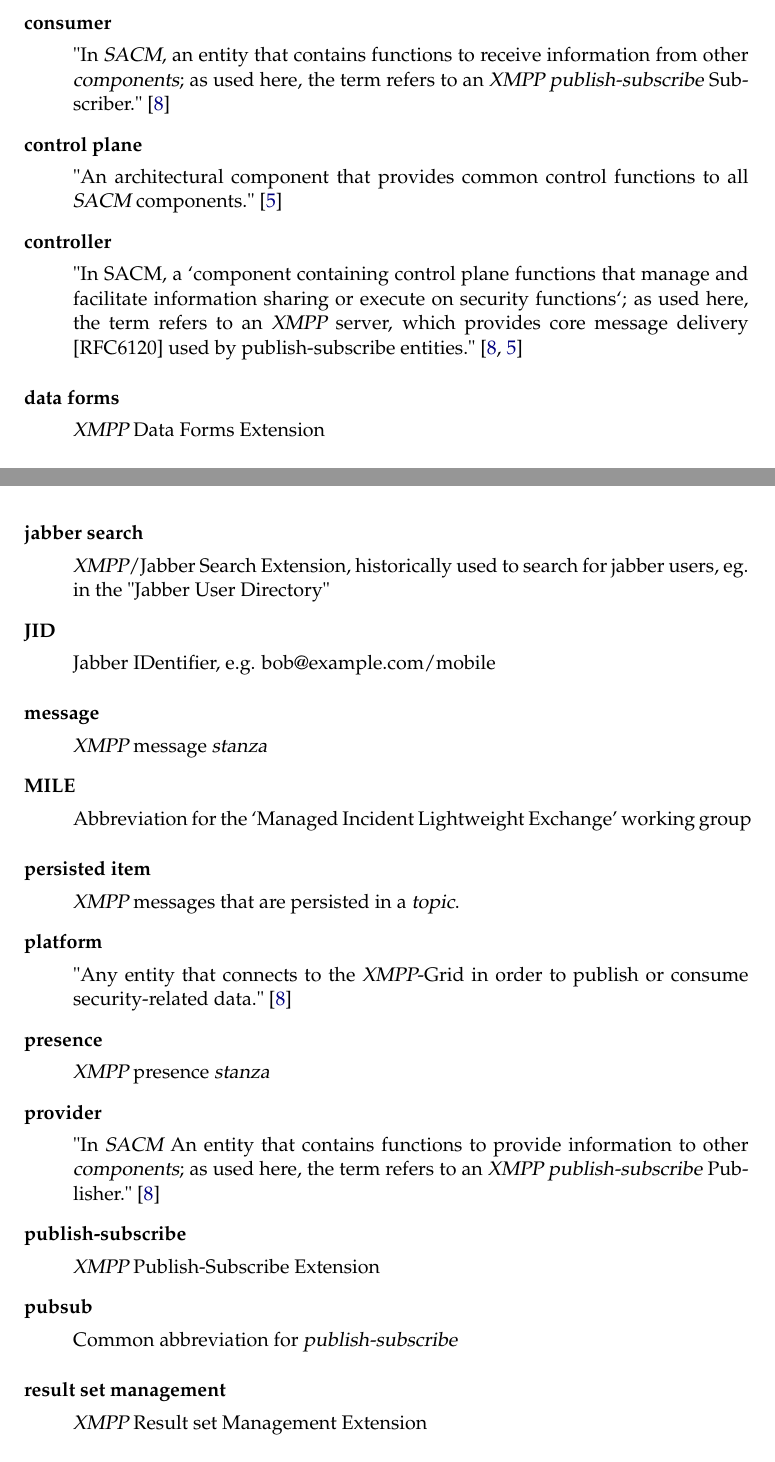
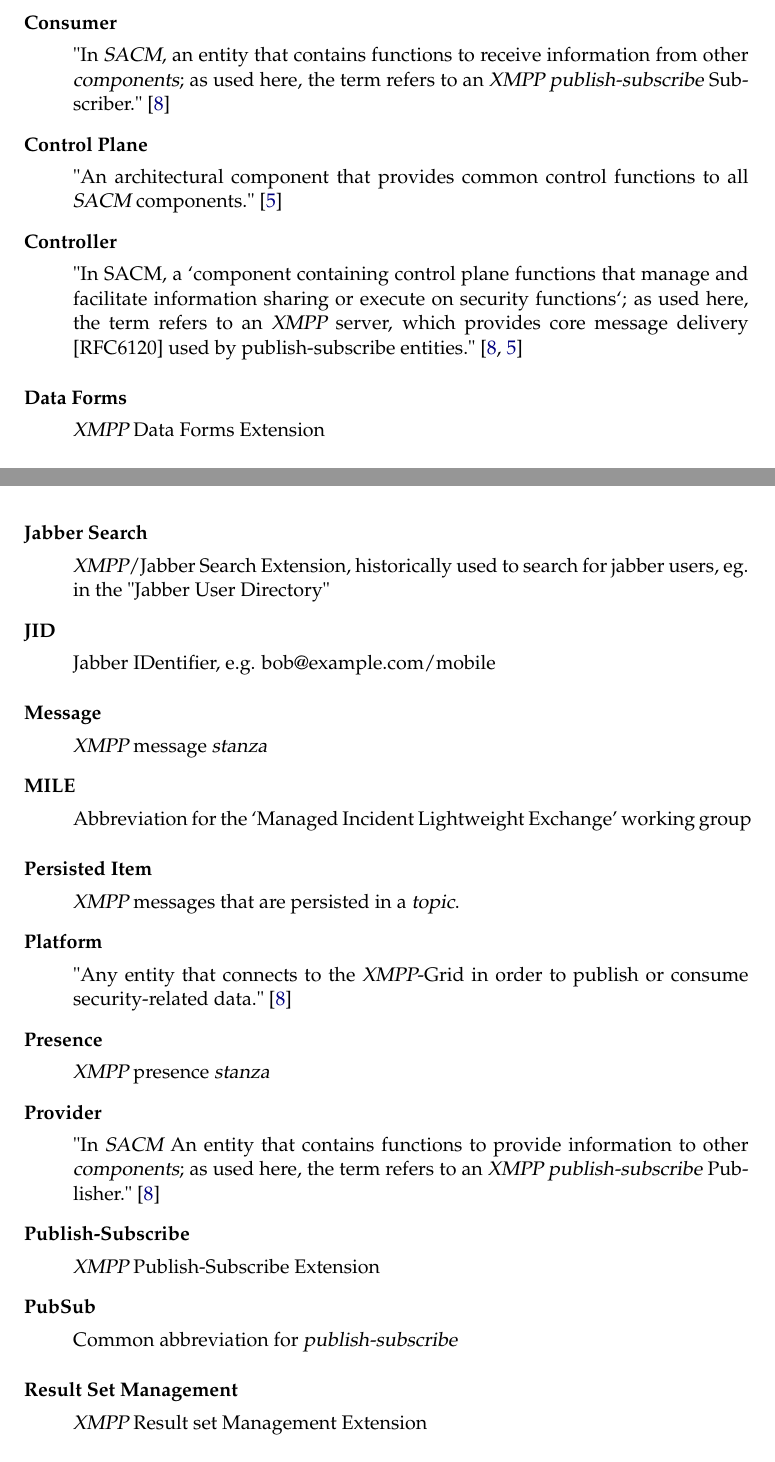
Before and after one commit to xmpp-grid-broker/documents, a LaTeX thesis (documents/final-submission-document/final-submission-document.tex, which reads documents/final-submission-document/glossar.tex): two parts of pages 46 and 47 of 68, joined at a grey line, cut at the place of the change. Compiled offline with pdfLaTeX.

Commit message:
Fix Glossary capitalisation

```diff
--- a/documents/final-submission-document/glossar.tex
+++ b/documents/final-submission-document/glossar.tex
@@ -14,27 +16,32 @@
 }
 
 \newglossaryentry{jabber-search}{
-    name={jabber search},
+    name={Jabber Search},
+    text={jabber search},
     description={\gls{xmpp}/Jabber Search Extension, historically used to search for jabber users, eg. in the "Jabber User Directory"}
 }
 
 \newglossaryentry{pubsub}{
-    name={pubsub},
+    name={PubSub},
+    text={pubsub},
     description={Common abbreviation for \gls{publish-subscribe}}
 }
 
 \newglossaryentry{message}{
-    name={message},
+    name={Message},
+    text={message},
     description={\gls{xmpp} message \gls{stanza}}
 }
 
 \newglossaryentry{presence}{
-    name={presence},
+    name={Presence},
+    text={presence},
     description={\gls{xmpp} presence \gls{stanza}}
 }
 
 \newglossaryentry{info-query}{
-    name={info/query},
+    name={Info/Query},
+    text={info/query},
     description={\gls{xmpp} info/query \gls{stanza}}
 }
 
@@ -44,17 +51,20 @@
 }
 
 \newglossaryentry{data-forms}{
-    name={data forms},
+    name={Data Forms},
+    text={data forms},
     description={\gls{xmpp} Data Forms Extension}
 }
 
 \newglossaryentry{service-discovery}{
-    name={service discovery},
+    name={Service Discovery},
+    text={service discovery},
     description={\gls{xmpp} Service Discovery Extension}
 }
 
 \newglossaryentry{result-set-management}{
-    name={result set management},
+    name={Result Set Management},
+    text={result set management},
     description={\gls{xmpp} Result set Management Extension}
 }
 
@@ -124,48 +134,57 @@
 }
 
 \newglossaryentry{broker}{
-    name={broker},
+    name={Broker},
+    text={broker},
     description={See \gls{xmpp-grid-broker}}
 }
 
 \newglossaryentry{controller}{
-    name={controller},
+    name={Controller},
+    text={controller},
     description={"In SACM, a `component containing control plane functions that manage and facilitate information sharing or execute on security functions`; as used here, the term refers to an \gls{xmpp} server, which provides core message delivery [RFC6120] used by publish-subscribe entities."~\cite{ietf-mile-xmpp-grid-05, ietf-sacm-terminology-14}}
 }
 
 \newglossaryentry{control-plane}{
-    name={control plane},
+    name={Control Plane},
+    text={control plane},
     description={"An architectural component that provides common control functions to all \gls{sacm} components."~\cite{ietf-sacm-terminology-14}}
 }
 
 \newglossaryentry{component}{
-    name={component},
+    name={Component},
+    text={component},
     description={An encapsulation of software that communicates using
     Interfaces, that is composed of \gls{sacm} capabilities.~\cite{ietf-sacm-terminology-14, ietf-i2nsf-terminology-05}}
 }
 
 \newglossaryentry{platform}{
-    name={platform},
+    name={Platform},
+    text={platform},
     description={"Any entity that connects to the \gls{xmpp}-Grid in order to publish or consume security-related data."~\cite{ietf-mile-xmpp-grid-05}}
 }
 
 \newglossaryentry{topic}{
-    name={topic},
+    name={Topic},
+    text={topic},
     description={"A contextual information channel created on a Broker at which messages generated by a Provider are propagated in real time to one or more Consumers. Each Topic is limited to a specific type and format of security data (e.g., IODEF) and provides an \gls{xmpp} interface by which the data can be obtained."~\cite{ietf-mile-xmpp-grid-05}}
 }
 
 \newglossaryentry{provider}{
-    name={provider},
+    name={Provider},
+    text={provider},
     description={"In \gls{sacm} An entity that contains functions to provide information to other \glspl{component}; as used here, the term refers to an \gls{xmpp} \gls{publish-subscribe} Publisher."~\cite{ietf-mile-xmpp-grid-05}}
 }
 
 \newglossaryentry{consumer}{
-    name={consumer},
+    name={Consumer},
+    text={consumer},
     description={"In \gls{sacm}, an entity that contains functions to receive information from other \glspl{component}; as used here, the term refers to an \gls{xmpp} \gls{publish-subscribe} Subscriber."~\cite{ietf-mile-xmpp-grid-05}}
 }
 
 \newglossaryentry{persisted-item}{
-    name={persisted item},
+    name={Persisted Item},
+    text={persisted item},
     description={\gls{xmpp} messages that are persisted in a \gls{topic}.}
 }
 
```
Also changed, not shown: documents/final-submission-document/glossar.tex (6 more changed lines).
